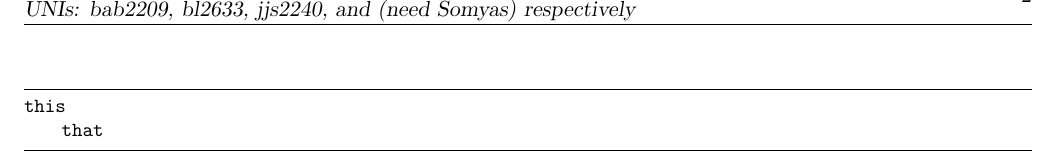
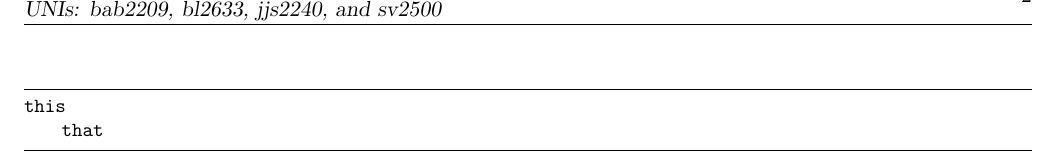
Before and after one commit to jeffserio4388/PLT_Project, a LaTeX document (Project_proposal.tex): part of page 2 of 2, cut so that both start at the same text. Compiled offline with pdfLaTeX.

Commit message:
added somya's uni

```diff
--- a/Project_proposal.tex
+++ b/Project_proposal.tex
@@ -28,7 +28,7 @@
 
 % Make sure to change the name of the problem set
 \title{\textbf{Project Proposal:\\ The Pipeline Language}}
-\author{Team: Brandon Bakhshai, Ben Lai, Jeffrey Serio, and Somya Vasudevan \\ UNIs: bab2209, bl2633, jjs2240, and (need Somyas) respectively}
+\author{Team: Brandon Bakhshai, Ben Lai, Jeffrey Serio, and Somya Vasudevan \\ UNIs: bab2209, bl2633, jjs2240, and sv2500}
 
 \makeatletter
   \markboth{\@title}{\@author}
```
